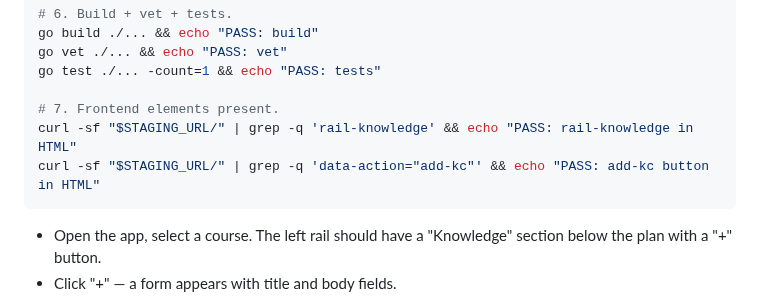
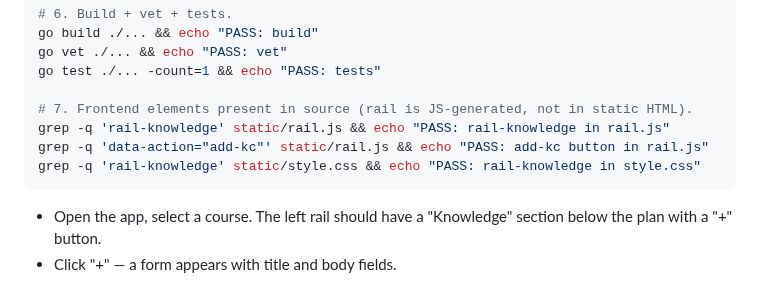
Before and after one commit to hirojinho/marginalia, a Markdown page: specs/queue/2026-06-08-kc-capture-box.md, the part around the change. Drawn GitHub-style.

Commit message:
fix(spec): kc-capture-box — check frontend elements in source files (rail is JS-generated, not in static HTML)

````diff
--- a/specs/queue/2026-06-08-kc-capture-box.md
+++ b/specs/queue/2026-06-08-kc-capture-box.md
@@ -161,9 +161,10 @@ go build ./... && echo "PASS: build"
 go vet ./... && echo "PASS: vet"
 go test ./... -count=1 && echo "PASS: tests"
 
-# 7. Frontend elements present.
-curl -sf "$STAGING_URL/" | grep -q 'rail-knowledge' && echo "PASS: rail-knowledge in HTML"
-curl -sf "$STAGING_URL/" | grep -q 'data-action="add-kc"' && echo "PASS: add-kc button in HTML"
+# 7. Frontend elements present in source (rail is JS-generated, not in static HTML).
+grep -q 'rail-knowledge' static/rail.js && echo "PASS: rail-knowledge in rail.js"
+grep -q 'data-action="add-kc"' static/rail.js && echo "PASS: add-kc button in rail.js"
+grep -q 'rail-knowledge' static/style.css && echo "PASS: rail-knowledge in style.css"
 ```
 
 
````
